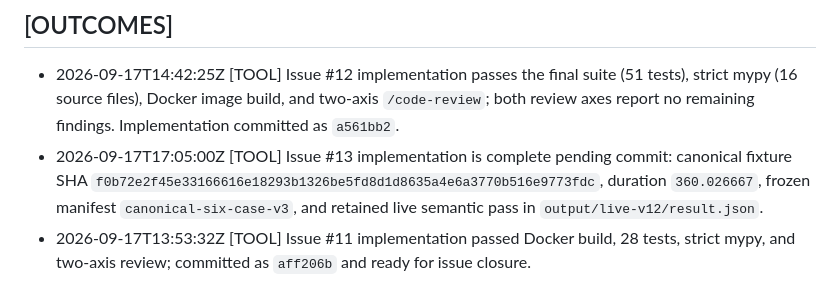
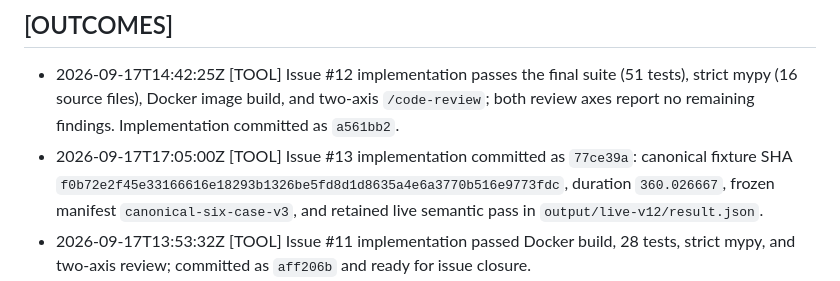
Before and after one commit to heykay-47/crework, a Markdown page: .agent/CONTINUITY.md, the part around the change. Drawn GitHub-style.

Commit message:
Record issue 13 completion

```diff
--- a/.agent/CONTINUITY.md
+++ b/.agent/CONTINUITY.md
@@ -45,7 +45,7 @@
 ## [OUTCOMES]
 
 - 2026-09-17T14:42:25Z [TOOL] Issue #12 implementation passes the final suite (51 tests), strict mypy (16 source files), Docker image build, and two-axis `/code-review`; both review axes report no remaining findings. Implementation committed as `a561bb2`.
-- 2026-09-17T17:05:00Z [TOOL] Issue #13 implementation is complete pending commit: canonical fixture SHA `f0b72e2f45e33166616e18293b1326be5fd8d1d8635a4e6a3770b516e9773fdc`, duration `360.026667`, frozen manifest `canonical-six-case-v3`, and retained live semantic pass in `output/live-v12/result.json`.
+- 2026-09-17T17:05:00Z [TOOL] Issue #13 implementation committed as `77ce39a`: canonical fixture SHA `f0b72e2f45e33166616e18293b1326be5fd8d1d8635a4e6a3770b516e9773fdc`, duration `360.026667`, frozen manifest `canonical-six-case-v3`, and retained live semantic pass in `output/live-v12/result.json`.
 - 2026-09-17T13:53:32Z [TOOL] Issue #11 implementation passed Docker build, 28 tests, strict mypy, and two-axis review; committed as `aff206b` and ready for issue closure.
 - 2026-09-17T08:53:02Z [TOOL] [MILESTONE] Wayfinding completed at issue #1; schema, policy, approval safety, evidence, and proof contracts are linked from the closed map.
 - 2026-09-17T13:08:52Z [TOOL] Issue #10 is implemented in commit `f7a256d`, reviewed, verified, and closed; the next frontier should be recomputed from issues #11–#19.
```
